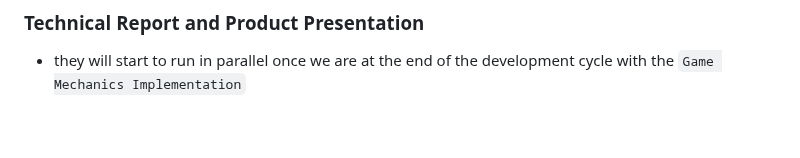
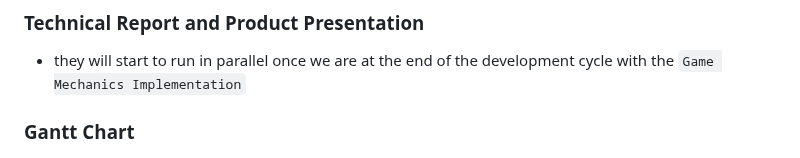
Before and after one commit to COMP2281/software-engineering-group24-25-05, a Markdown page: documentation/requirements.md, the part around the change. Rendered like a GitHub page; blank space fills up the shorter version.

Commit message:
separate gantt chart into own category

```diff
--- a/documentation/requirements.md
+++ b/documentation/requirements.md
@@ -138,6 +138,8 @@ of the development to enrich the puzzles with IBM Skills Build questions
 * they will start to run in parallel once we are at the end of the development
 cycle with the `Game Mechanics Implementation`
 
+### Gantt Chart
+
 <p align="center">
     <img src="./images/gantt-chart.png">
 </p>
```
